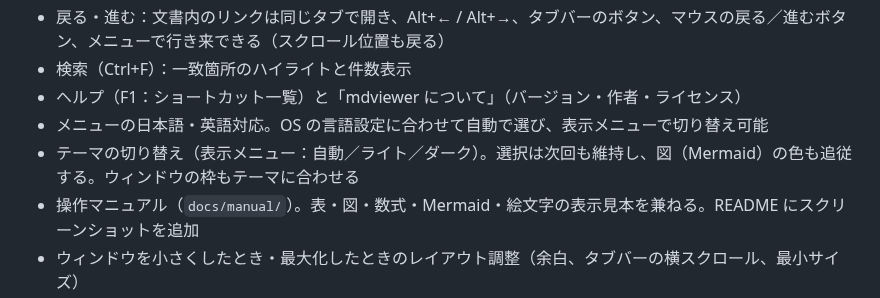
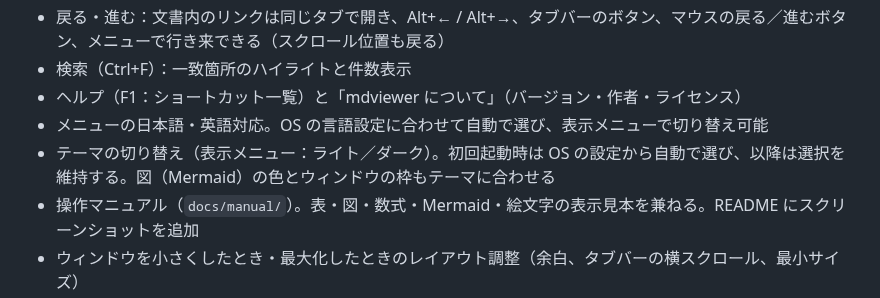
Before and after one commit to muraken720/mdviewer, a Markdown page: CHANGELOG.md, the part around the change. Rendered like a GitHub page.

```diff
--- a/CHANGELOG.md
+++ b/CHANGELOG.md
@@ -12,7 +12,7 @@
 - 検索（Ctrl+F）：一致箇所のハイライトと件数表示
 - ヘルプ（F1：ショートカット一覧）と「mdviewer について」（バージョン・作者・ライセンス）
 - メニューの日本語・英語対応。OS の言語設定に合わせて自動で選び、表示メニューで切り替え可能
-- テーマの切り替え（表示メニュー：自動／ライト／ダーク）。選択は次回も維持し、図（Mermaid）の色も追従する。ウィンドウの枠もテーマに合わせる
+- テーマの切り替え（表示メニュー：ライト／ダーク）。初回起動時は OS の設定から自動で選び、以降は選択を維持する。図（Mermaid）の色とウィンドウの枠もテーマに合わせる
 - 操作マニュアル（`docs/manual/`）。表・図・数式・Mermaid・絵文字の表示見本を兼ねる。README にスクリーンショットを追加
 - ウィンドウを小さくしたとき・最大化したときのレイアウト調整（余白、タブバーの横スクロール、最小サイズ）
 
```
Also changed, not shown: README.md (+1 -1 lines), docs/manual/README.md (+1 -1 lines), docs/images/screenshot-menu.png, 5 other files.
